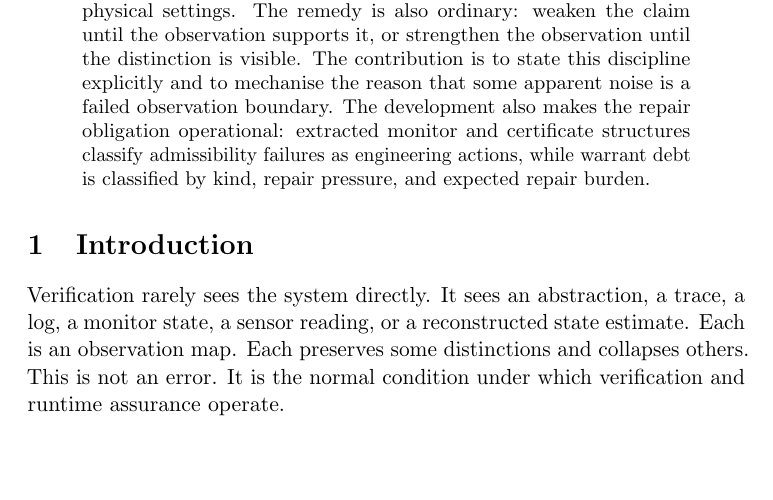
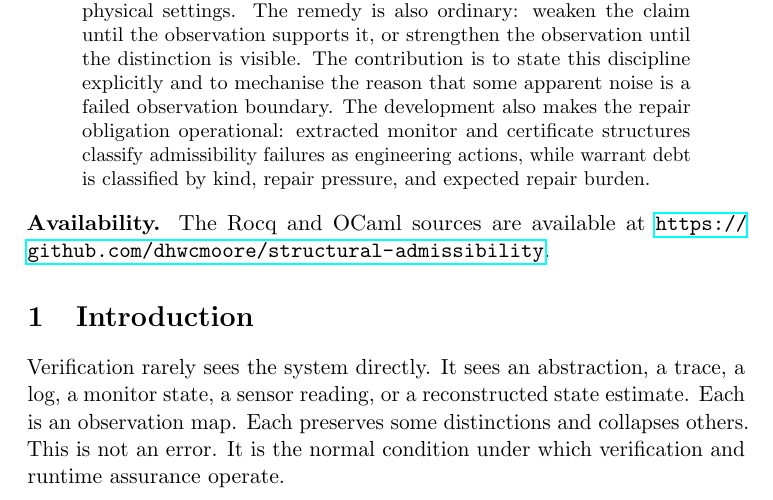
Before and after one commit to dhwcmoore/structural-admissibility, a LaTeX paper (structural-admissibility-library/paper/main.tex): part of page 1 of 24, cut so that both start at the same text, the shorter picture padded with empty space. Compiled offline with pdfLaTeX.

Commit message:
Add repository URL availability notice to paper
Adds a short availability line between the abstract and the introduction
pointing to https://github.com/dhwcmoore/structural-admissibility.

```diff
--- a/structural-admissibility-library/paper/main.tex
+++ b/structural-admissibility-library/paper/main.tex
@@ -64,6 +64,9 @@ monitor and certificate structures classify admissibility failures as engineerin
 actions, while warrant debt is classified by kind, repair pressure, and expected
 repair burden.
 \end{abstract}
+
+\noindent\textbf{Availability.} The Rocq and OCaml sources are available at
+\url{https://github.com/dhwcmoore/structural-admissibility}.
 
 % -----------------------------------------------------------------------
 \section{Introduction}
```
